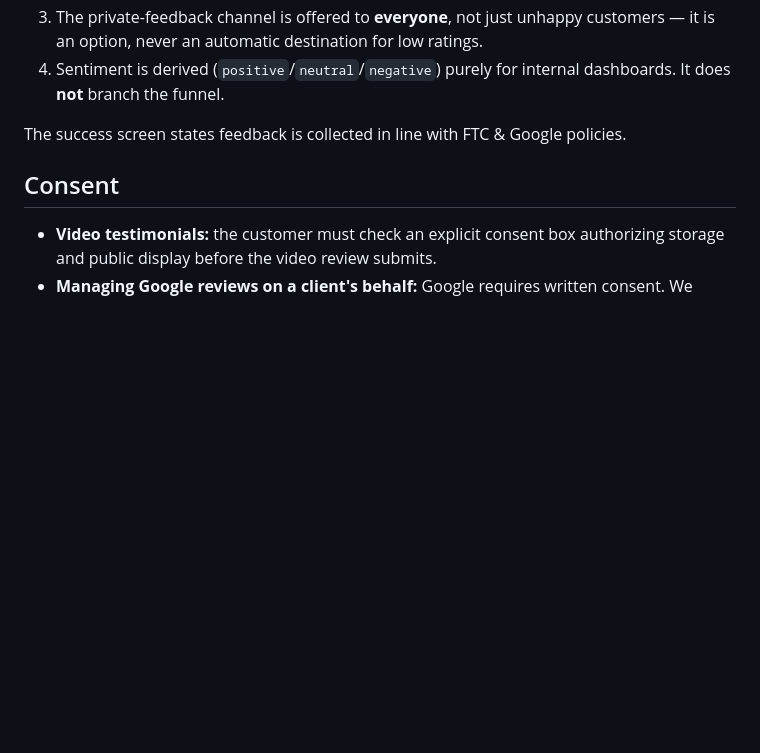
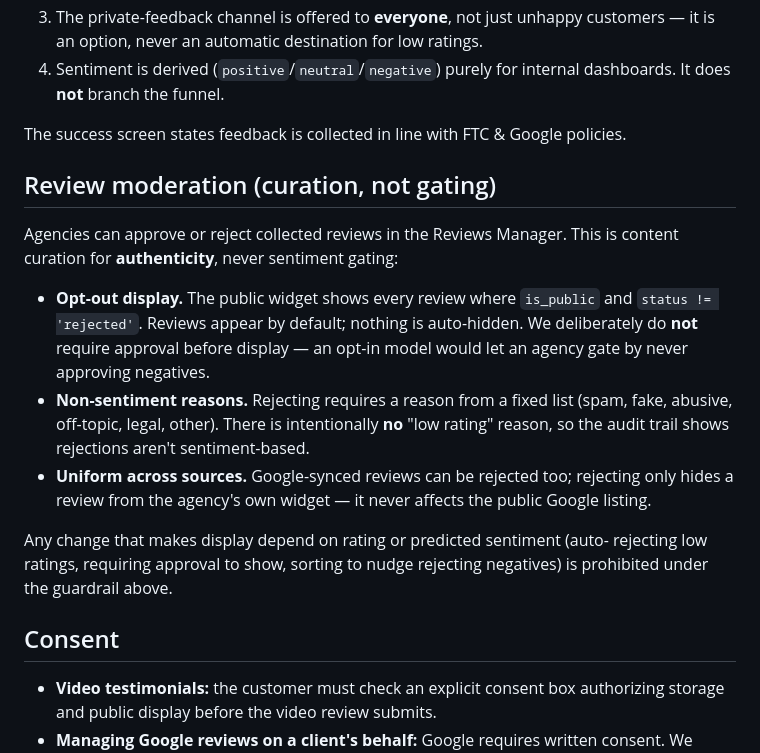
Before and after one commit to Shaan-alpha/vouchrank, a Markdown page: COMPLIANCE.md, the part around the change. Drawn GitHub-style; blank space fills up the shorter version.

Commit message:
docs: document review moderation compliance posture + tick roadmap
Co-Authored-By: Claude Opus 4.8 <noreply@anthropic.com>

```diff
--- a/COMPLIANCE.md
+++ b/COMPLIANCE.md
@@ -44,6 +44,26 @@ See [src/components/HarvesterFunnel.jsx](src/components/HarvesterFunnel.jsx).
 
 The success screen states feedback is collected in line with FTC & Google policies.
 
+## Review moderation (curation, not gating)
+
+Agencies can approve or reject collected reviews in the Reviews Manager. This is
+content curation for **authenticity**, never sentiment gating:
+
+- **Opt-out display.** The public widget shows every review where `is_public`
+  and `status != 'rejected'`. Reviews appear by default; nothing is auto-hidden.
+  We deliberately do **not** require approval before display — an opt-in model
+  would let an agency gate by never approving negatives.
+- **Non-sentiment reasons.** Rejecting requires a reason from a fixed list
+  (spam, fake, abusive, off-topic, legal, other). There is intentionally **no**
+  "low rating" reason, so the audit trail shows rejections aren't sentiment-based.
+- **Uniform across sources.** Google-synced reviews can be rejected too;
+  rejecting only hides a review from the agency's own widget — it never affects
+  the public Google listing.
+
+Any change that makes display depend on rating or predicted sentiment (auto-
+rejecting low ratings, requiring approval to show, sorting to nudge rejecting
+negatives) is prohibited under the guardrail above.
+
 ## Consent
 - **Video testimonials:** the customer must check an explicit consent box authorizing
   storage and public display before the video review submits.
```
Also changed, not shown: ROADMAP.md (+1 -1 lines).
